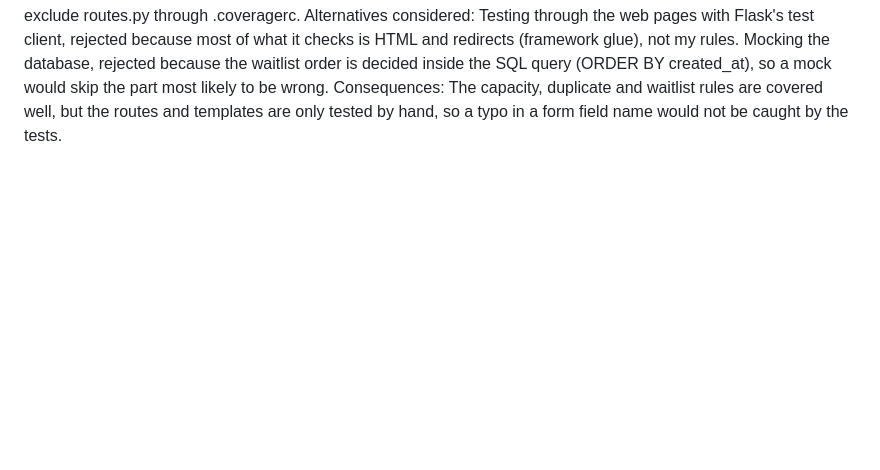
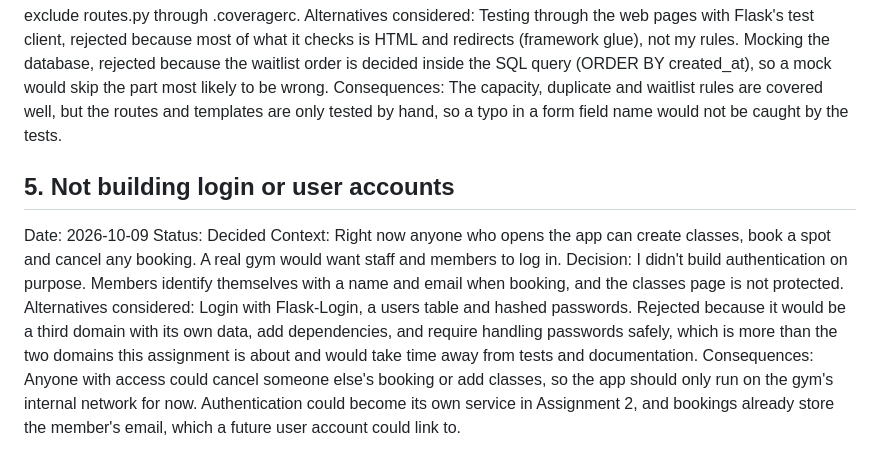
Before and after one commit to ana-mariapintilie/gym-booking, a Markdown page: ADR.md, the part around the change. Drawn GitHub-style; blank space fills up the shorter version.

Commit message:
Add ADR-5 on deliberately not building login

```diff
--- a/ADR.md
+++ b/ADR.md
@@ -31,3 +31,11 @@ Context: The assignment requires at least 70% coverage of core business logic. I
 Decision: Test the service functions directly with pytest, giving every test its own empty SQLite file in a temporary folder (fixture in tests/conftest.py). Measure coverage with pytest-cov on schedule, bookings and db, and exclude routes.py through .coveragerc.
 Alternatives considered: Testing through the web pages with Flask's test client, rejected because most of what it checks is HTML and redirects (framework glue), not my rules. Mocking the database, rejected because the waitlist order is decided inside the SQL query (ORDER BY created_at), so a mock would skip the part most likely to be wrong.
 Consequences: The capacity, duplicate and waitlist rules are covered well, but the routes and templates are only tested by hand, so a typo in a form field name would not be caught by the tests.
+
+## 5. Not building login or user accounts
+Date: 2026-10-09
+Status: Decided
+Context: Right now anyone who opens the app can create classes, book a spot and cancel any booking. A real gym would want staff and members to log in.
+Decision: I didn't build authentication on purpose. Members identify themselves with a name and email when booking, and the classes page is not protected.
+Alternatives considered: Login with Flask-Login, a users table and hashed passwords. Rejected because it would be a third domain with its own data, add dependencies, and require handling passwords safely, which is more than the two domains this assignment is about and would take time away from tests and documentation.
+Consequences: Anyone with access could cancel someone else's booking or add classes, so the app should only run on the gym's internal network for now. Authentication could become its own service in Assignment 2, and bookings already store the member's email, which a future user account could link to.
```
